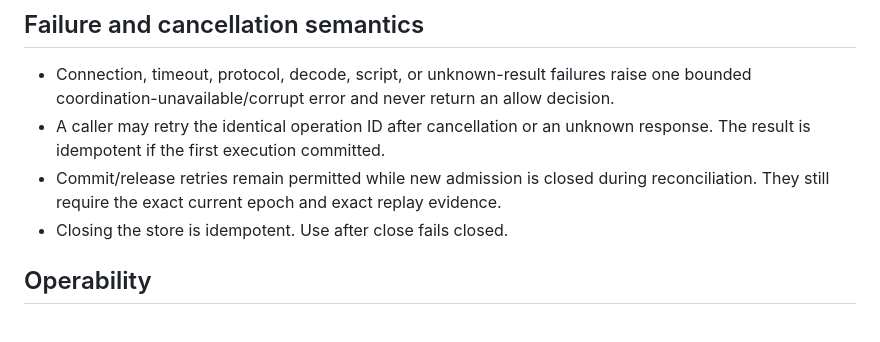
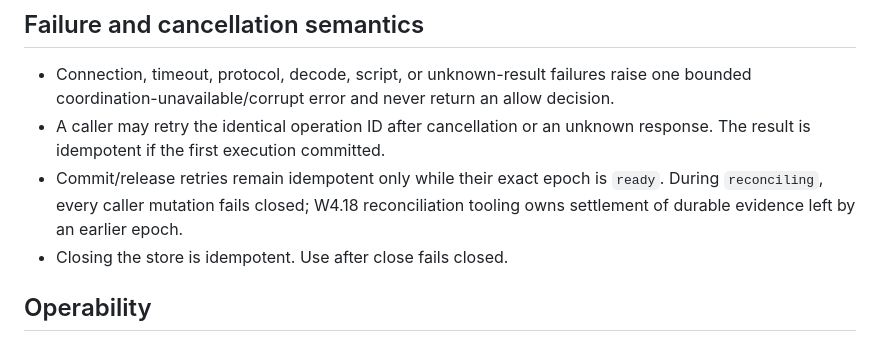
Before and after one commit to nguywnben/omni-gateway, a Markdown page: docs/specs/coordination-store.md, the part around the change. GitHub-like rendering.

Commit message:
docs(coordination): clarify reconciliation fail-closed rule

```diff
--- a/docs/specs/coordination-store.md
+++ b/docs/specs/coordination-store.md
@@ -134,8 +134,9 @@ reloading the fixed application-owned script and retrying `EVALSHA` once through
   coordination-unavailable/corrupt error and never return an allow decision.
 - A caller may retry the identical operation ID after cancellation or an unknown response. The
   result is idempotent if the first execution committed.
-- Commit/release retries remain permitted while new admission is closed during reconciliation.
-  They still require the exact current epoch and exact replay evidence.
+- Commit/release retries remain idempotent only while their exact epoch is `ready`. During
+  `reconciling`, every caller mutation fails closed; W4.18 reconciliation tooling owns settlement
+  of durable evidence left by an earlier epoch.
 - Closing the store is idempotent. Use after close fails closed.
 
 ## Operability
```
